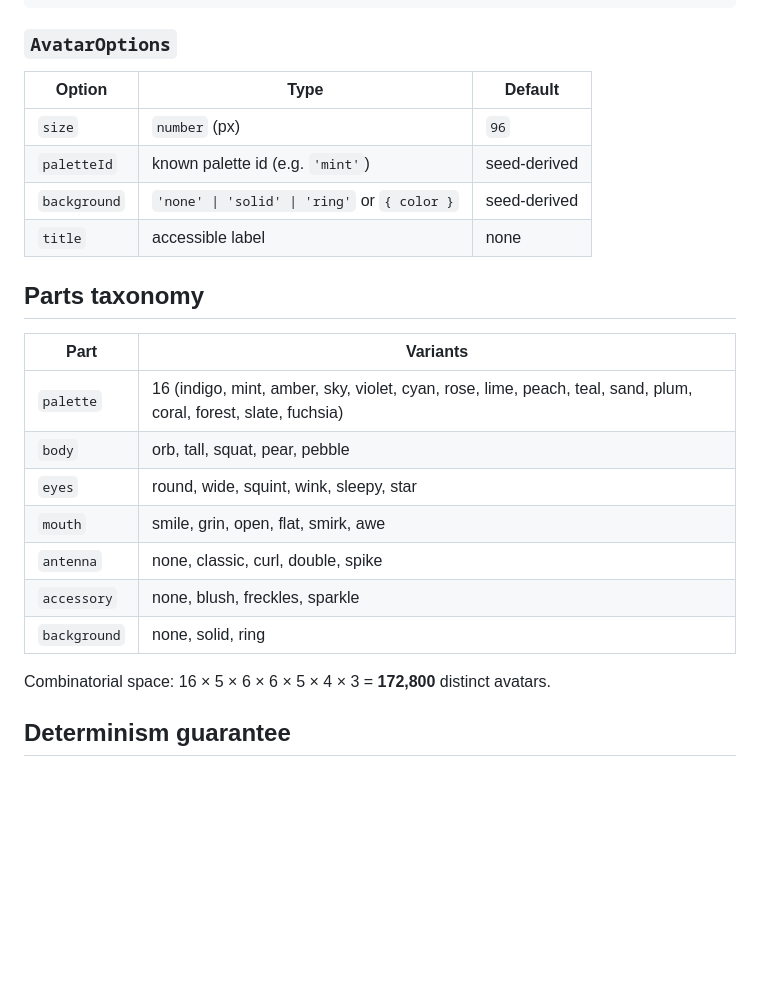
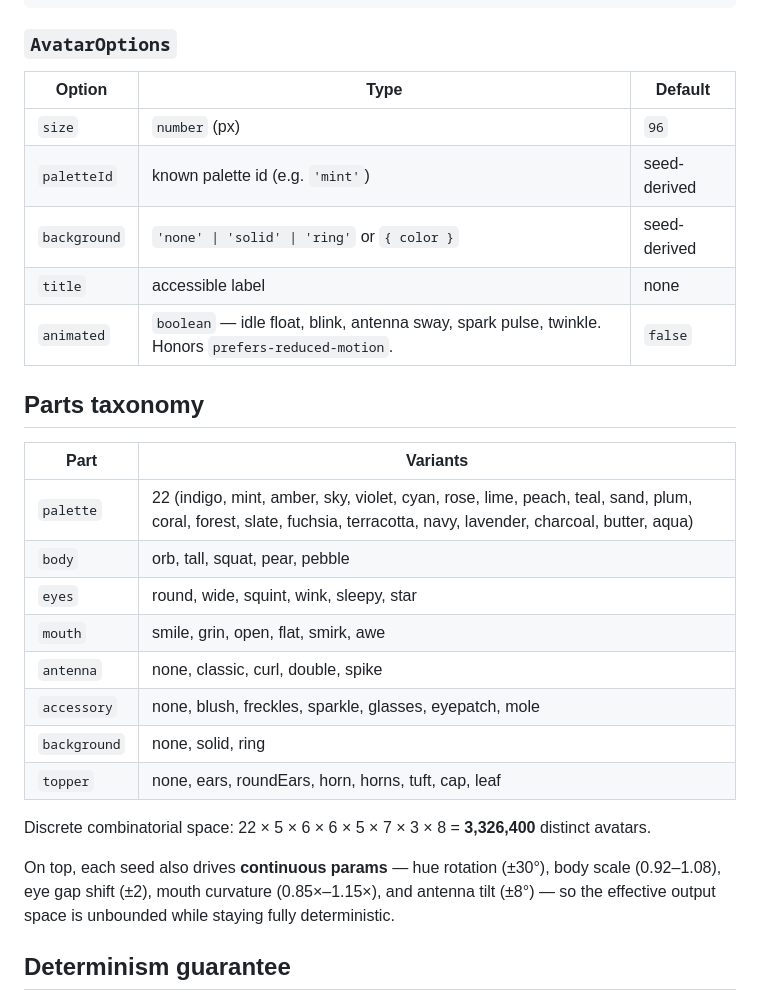
Before and after one commit to uxderrick/navii, a Markdown page: README.md, the part around the change. GitHub-like rendering; blank space fills up the shorter version.

Commit message:
docs(readme): sync parts taxonomy with current build
- palette list 16 → 22; accessory list +glasses/eyepatch/mole
- add missing `topper` row
- combinatorial space 172,800 → 3,326,400 (now includes topper)
- note continuous params (hue/scale/eye gap/mouth/antenna) make space unbounded
- document `animated` AvatarOption

```diff
--- a/README.md
+++ b/README.md
@@ -55,26 +55,30 @@ renderAvatar(spec: AvatarSpec, options?: AvatarOptions): string
 
 ### `AvatarOptions`
 
-| Option       | Type                                | Default        |
-| ------------ | ----------------------------------- | -------------- |
-| `size`       | `number` (px)                       | `96`           |
-| `paletteId`  | known palette id (e.g. `'mint'`)    | seed-derived   |
-| `background` | `'none' \| 'solid' \| 'ring'` or `{ color }` | seed-derived   |
-| `title`      | accessible label                    | none           |
+| Option       | Type                                          | Default      |
+| ------------ | --------------------------------------------- | ------------ |
+| `size`       | `number` (px)                                 | `96`         |
+| `paletteId`  | known palette id (e.g. `'mint'`)              | seed-derived |
+| `background` | `'none' \| 'solid' \| 'ring'` or `{ color }`  | seed-derived |
+| `title`      | accessible label                              | none         |
+| `animated`   | `boolean` — idle float, blink, antenna sway, spark pulse, twinkle. Honors `prefers-reduced-motion`. | `false`      |
 
 ## Parts taxonomy
 
 | Part         | Variants                                            |
 | ------------ | --------------------------------------------------- |
-| `palette`    | 16 (indigo, mint, amber, sky, violet, cyan, rose, lime, peach, teal, sand, plum, coral, forest, slate, fuchsia) |
+| `palette`    | 22 (indigo, mint, amber, sky, violet, cyan, rose, lime, peach, teal, sand, plum, coral, forest, slate, fuchsia, terracotta, navy, lavender, charcoal, butter, aqua) |
 | `body`       | orb, tall, squat, pear, pebble                      |
 | `eyes`       | round, wide, squint, wink, sleepy, star             |
 | `mouth`      | smile, grin, open, flat, smirk, awe                 |
 | `antenna`    | none, classic, curl, double, spike                  |
-| `accessory`  | none, blush, freckles, sparkle                      |
+| `accessory`  | none, blush, freckles, sparkle, glasses, eyepatch, mole |
 | `background` | none, solid, ring                                   |
+| `topper`     | none, ears, roundEars, horn, horns, tuft, cap, leaf |
 
-Combinatorial space: 16 × 5 × 6 × 6 × 5 × 4 × 3 = **172,800** distinct avatars.
+Discrete combinatorial space: 22 × 5 × 6 × 6 × 5 × 7 × 3 × 8 = **3,326,400** distinct avatars.
+
+On top, each seed also drives **continuous params** — hue rotation (±30°), body scale (0.92–1.08), eye gap shift (±2), mouth curvature (0.85×–1.15×), and antenna tilt (±8°) — so the effective output space is unbounded while staying fully deterministic.
 
 ## Determinism guarantee
 
```
